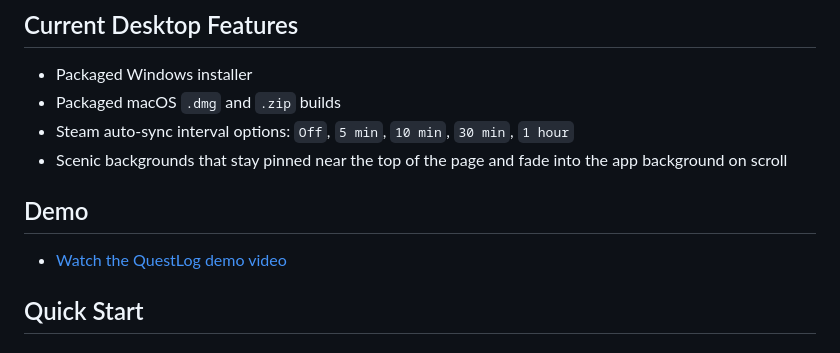
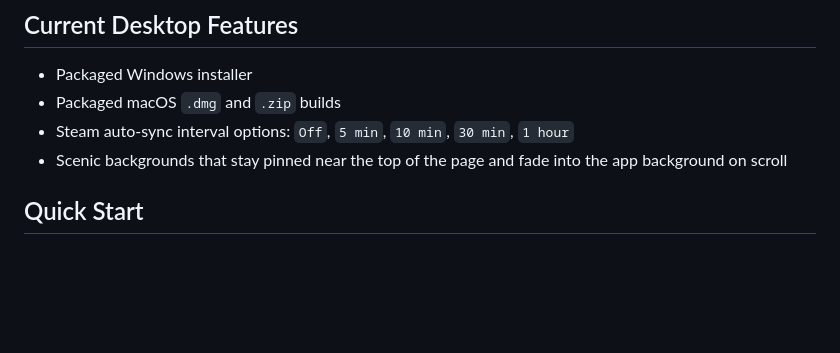
Before and after one commit to CwwKeeler/QuestLog, a Markdown page: README.md, the part around the change. Drawn GitHub-style; blank space fills up the shorter version.

```diff
--- a/README.md
+++ b/README.md
@@ -23,10 +23,6 @@ QuestLog is a desktop-friendly game library tracker for managing your backlog, a
 - Packaged macOS `.dmg` and `.zip` builds
 - Steam auto-sync interval options: `Off`, `5 min`, `10 min`, `30 min`, `1 hour`
 - Scenic backgrounds that stay pinned near the top of the page and fade into the app background on scroll
-
-## Demo
-
-- [Watch the QuestLog demo video](https://youtu.be/6S6tBhGhd-k)
 
 ## Quick Start
 
```
